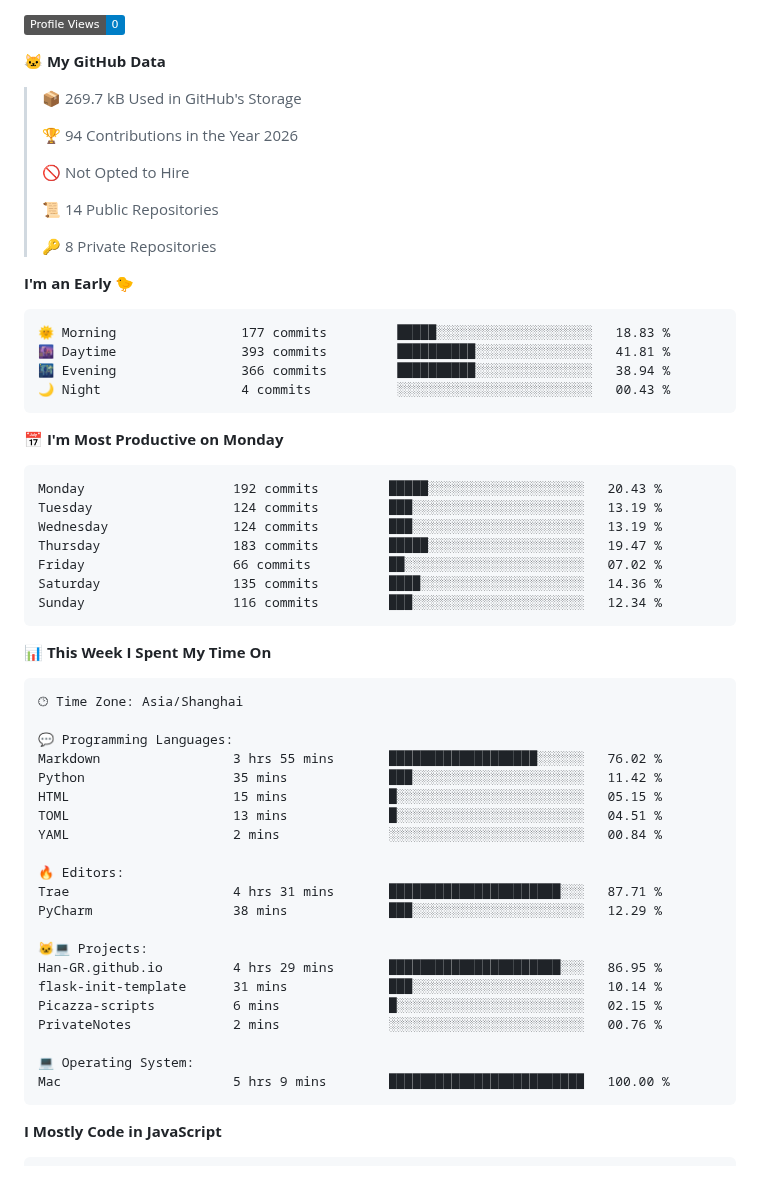
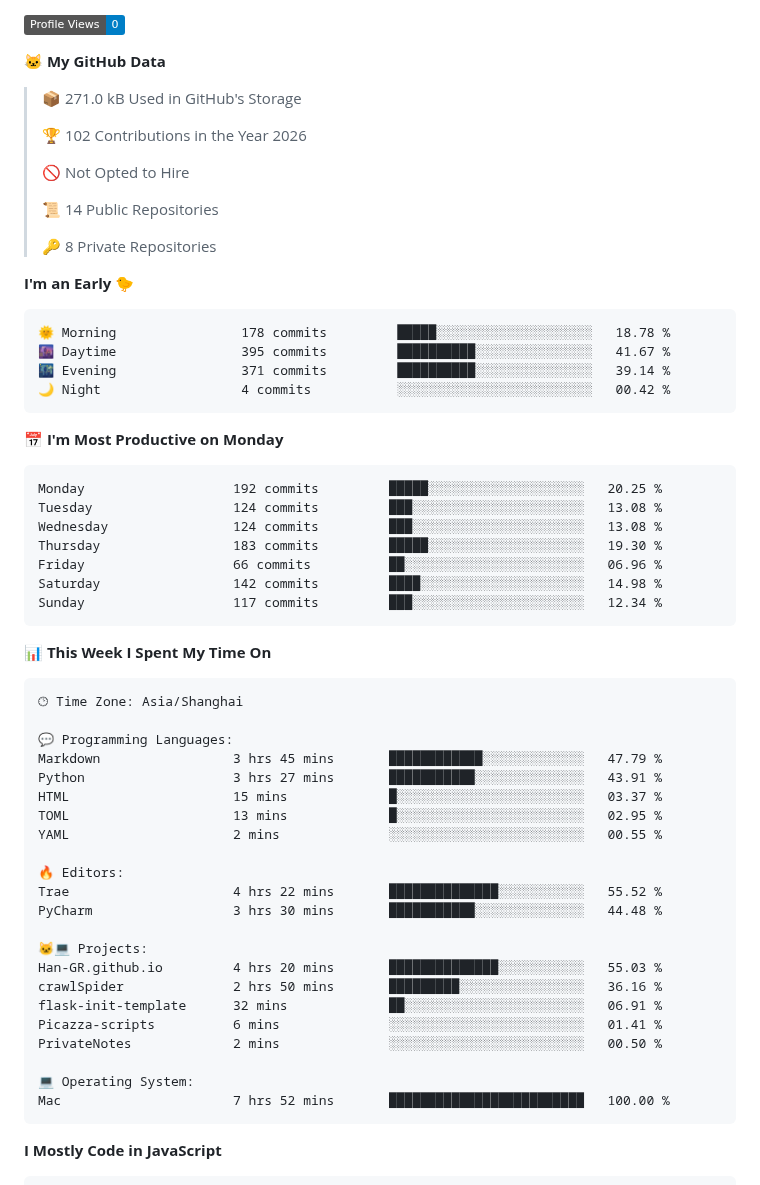
Before and after one commit to Han-GR/Han-GR, a Markdown page: README.md, the part around one of its changes. Rendered like a GitHub page; badges without logos.

Commit message:
Updated with Dev Metrics

````diff
--- a/README.md
+++ b/README.md
@@ -64,9 +64,9 @@
 
 **🐱 My GitHub Data**
 
-> 📦 269.7 kB Used in GitHub's Storage
+> 📦 271.0 kB Used in GitHub's Storage
  >
-> 🏆 94 Contributions in the Year 2026
+> 🏆 102 Contributions in the Year 2026
  >
 > 🚫 Not Opted to Hire
  >
@@ -77,21 +77,21 @@
 **I'm an Early 🐤**
 
 ```text
-🌞 Morning                177 commits         █████░░░░░░░░░░░░░░░░░░░░   18.83 %
-🌆 Daytime                393 commits         ██████████░░░░░░░░░░░░░░░   41.81 %
-🌃 Evening                366 commits         ██████████░░░░░░░░░░░░░░░   38.94 %
-🌙 Night                  4 commits           ░░░░░░░░░░░░░░░░░░░░░░░░░   00.43 %
+🌞 Morning                178 commits         █████░░░░░░░░░░░░░░░░░░░░   18.78 %
+🌆 Daytime                395 commits         ██████████░░░░░░░░░░░░░░░   41.67 %
+🌃 Evening                371 commits         ██████████░░░░░░░░░░░░░░░   39.14 %
+🌙 Night                  4 commits           ░░░░░░░░░░░░░░░░░░░░░░░░░   00.42 %
 ```
 📅 **I'm Most Productive on Monday**
 
 ```text
-Monday                   192 commits         █████░░░░░░░░░░░░░░░░░░░░   20.43 %
-Tuesday                  124 commits         ███░░░░░░░░░░░░░░░░░░░░░░   13.19 %
-Wednesday                124 commits         ███░░░░░░░░░░░░░░░░░░░░░░   13.19 %
-Thursday                 183 commits         █████░░░░░░░░░░░░░░░░░░░░   19.47 %
-Friday                   66 commits          ██░░░░░░░░░░░░░░░░░░░░░░░   07.02 %
-Saturday                 135 commits         ████░░░░░░░░░░░░░░░░░░░░░   14.36 %
-Sunday                   116 commits         ███░░░░░░░░░░░░░░░░░░░░░░   12.34 %
+Monday                   192 commits         █████░░░░░░░░░░░░░░░░░░░░   20.25 %
+Tuesday                  124 commits         ███░░░░░░░░░░░░░░░░░░░░░░   13.08 %
+Wednesday                124 commits         ███░░░░░░░░░░░░░░░░░░░░░░   13.08 %
+Thursday                 183 commits         █████░░░░░░░░░░░░░░░░░░░░   19.30 %
+Friday                   66 commits          ██░░░░░░░░░░░░░░░░░░░░░░░   06.96 %
+Saturday                 142 commits         ████░░░░░░░░░░░░░░░░░░░░░   14.98 %
+Sunday                   117 commits         ███░░░░░░░░░░░░░░░░░░░░░░   12.34 %
 ```
 
 
@@ -101,24 +101,25 @@ Sunday                   116 commits         ███░░░░░░░░
 🕑︎ Time Zone: Asia/Shanghai
 
 💬 Programming Languages:
-Markdown                 3 hrs 55 mins       ███████████████████░░░░░░   76.02 %
-Python                   35 mins             ███░░░░░░░░░░░░░░░░░░░░░░   11.42 %
-HTML                     15 mins             █░░░░░░░░░░░░░░░░░░░░░░░░   05.15 %
-TOML                     13 mins             █░░░░░░░░░░░░░░░░░░░░░░░░   04.51 %
-YAML                     2 mins              ░░░░░░░░░░░░░░░░░░░░░░░░░   00.84 %
+Markdown                 3 hrs 45 mins       ████████████░░░░░░░░░░░░░   47.79 %
+Python                   3 hrs 27 mins       ███████████░░░░░░░░░░░░░░   43.91 %
+HTML                     15 mins             █░░░░░░░░░░░░░░░░░░░░░░░░   03.37 %
+TOML                     13 mins             █░░░░░░░░░░░░░░░░░░░░░░░░   02.95 %
+YAML                     2 mins              ░░░░░░░░░░░░░░░░░░░░░░░░░   00.55 %
 
 🔥 Editors:
-Trae                     4 hrs 31 mins       ██████████████████████░░░   87.71 %
-PyCharm                  38 mins             ███░░░░░░░░░░░░░░░░░░░░░░   12.29 %
+Trae                     4 hrs 22 mins       ██████████████░░░░░░░░░░░   55.52 %
+PyCharm                  3 hrs 30 mins       ███████████░░░░░░░░░░░░░░   44.48 %
 
 🐱‍💻 Projects:
-Han-GR.github.io         4 hrs 29 mins       ██████████████████████░░░   86.95 %
-flask-init-template      31 mins             ███░░░░░░░░░░░░░░░░░░░░░░   10.14 %
-Picazza-scripts          6 mins              █░░░░░░░░░░░░░░░░░░░░░░░░   02.15 %
-PrivateNotes             2 mins              ░░░░░░░░░░░░░░░░░░░░░░░░░   00.76 %
+Han-GR.github.io         4 hrs 20 mins       ██████████████░░░░░░░░░░░   55.03 %
+crawlSpider              2 hrs 50 mins       █████████░░░░░░░░░░░░░░░░   36.16 %
+flask-init-template      32 mins             ██░░░░░░░░░░░░░░░░░░░░░░░   06.91 %
+Picazza-scripts          6 mins              ░░░░░░░░░░░░░░░░░░░░░░░░░   01.41 %
+PrivateNotes             2 mins              ░░░░░░░░░░░░░░░░░░░░░░░░░   00.50 %
 
 💻 Operating System:
-Mac                      5 hrs 9 mins        █████████████████████████   100.00 %
+Mac                      7 hrs 52 mins       █████████████████████████   100.00 %
 ```
 
 **I Mostly Code in JavaScript**
````
Also changed, not shown: other parts of README.md (+1 -1 lines), assets/bar_graph.png.
